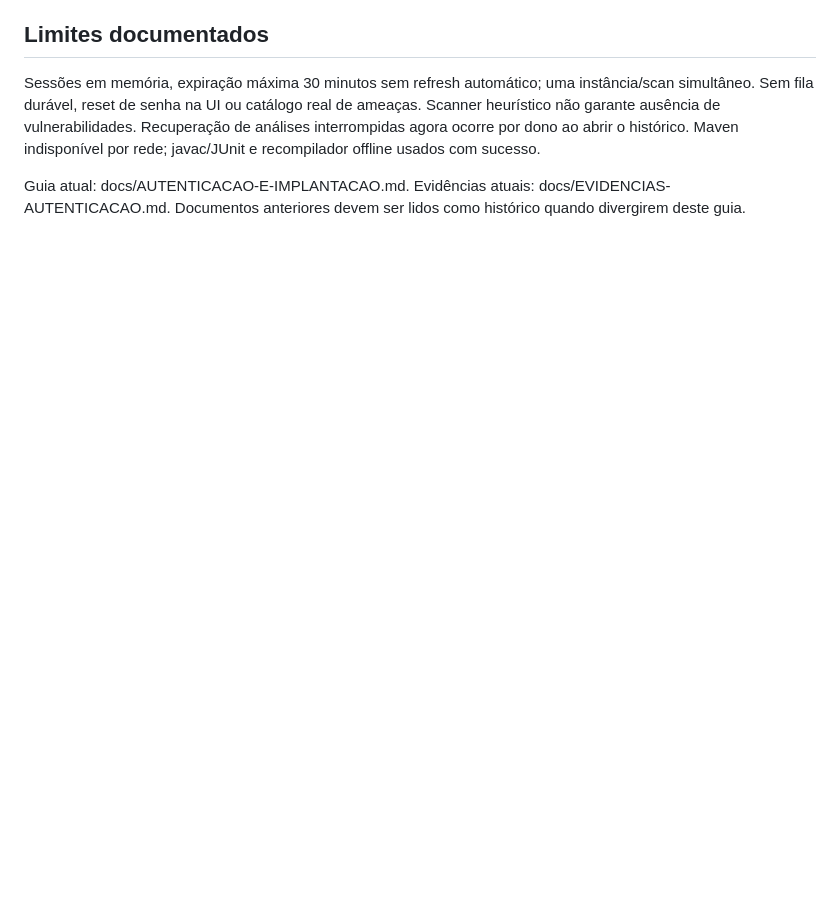
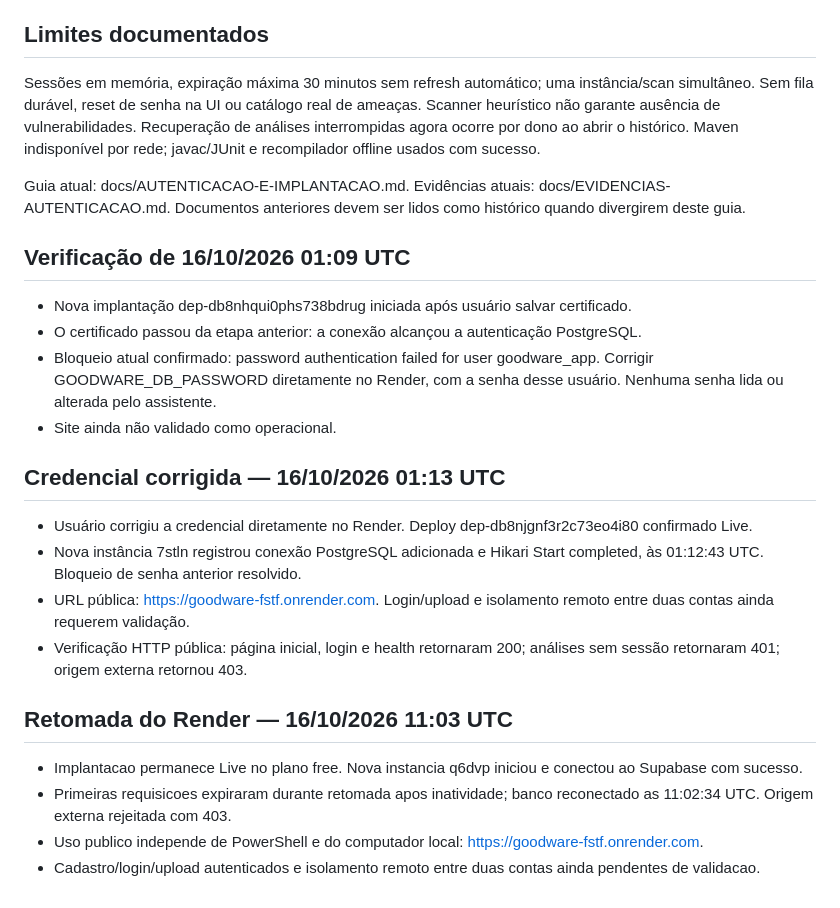
Before and after one commit to cIgordev/Tcc-GoodWare, a Markdown page: PROGRESSO_GOODWARE.md, the part around the change. GitHub-like rendering; blank space fills up the shorter version.

Commit message:
Registra operação pública e conexão Supabase validada [skip render]

```diff
--- a/PROGRESSO_GOODWARE.md
+++ b/PROGRESSO_GOODWARE.md
@@ -57,3 +57,21 @@ Maven indisponível por rede; javac/JUnit e recompilador offline usados com suce
 Guia atual: docs/AUTENTICACAO-E-IMPLANTACAO.md.
 Evidências atuais: docs/EVIDENCIAS-AUTENTICACAO.md.
 Documentos anteriores devem ser lidos como histórico quando divergirem deste guia.
+
+## Verificação de 16/10/2026 01:09 UTC
+- Nova implantação dep-db8nhqui0phs738bdrug iniciada após usuário salvar certificado.
+- O certificado passou da etapa anterior: a conexão alcançou a autenticação PostgreSQL.
+- Bloqueio atual confirmado: password authentication failed for user goodware_app. Corrigir GOODWARE_DB_PASSWORD diretamente no Render, com a senha desse usuário. Nenhuma senha lida ou alterada pelo assistente.
+- Site ainda não validado como operacional.
+
+## Credencial corrigida — 16/10/2026 01:13 UTC
+- Usuário corrigiu a credencial diretamente no Render. Deploy dep-db8njgnf3r2c73eo4i80 confirmado Live.
+- Nova instância 7stln registrou conexão PostgreSQL adicionada e Hikari Start completed, às 01:12:43 UTC. Bloqueio de senha anterior resolvido.
+- URL pública: https://goodware-fstf.onrender.com. Login/upload e isolamento remoto entre duas contas ainda requerem validação.
+- Verificação HTTP pública: página inicial, login e health retornaram 200; análises sem sessão retornaram 401; origem externa retornou 403.
+
+## Retomada do Render — 16/10/2026 11:03 UTC
+- Implantacao permanece Live no plano free. Nova instancia q6dvp iniciou e conectou ao Supabase com sucesso.
+- Primeiras requisicoes expiraram durante retomada apos inatividade; banco reconectado as 11:02:34 UTC. Origem externa rejeitada com 403.
+- Uso publico independe de PowerShell e do computador local: https://goodware-fstf.onrender.com.
+- Cadastro/login/upload autenticados e isolamento remoto entre duas contas ainda pendentes de validacao.
```
